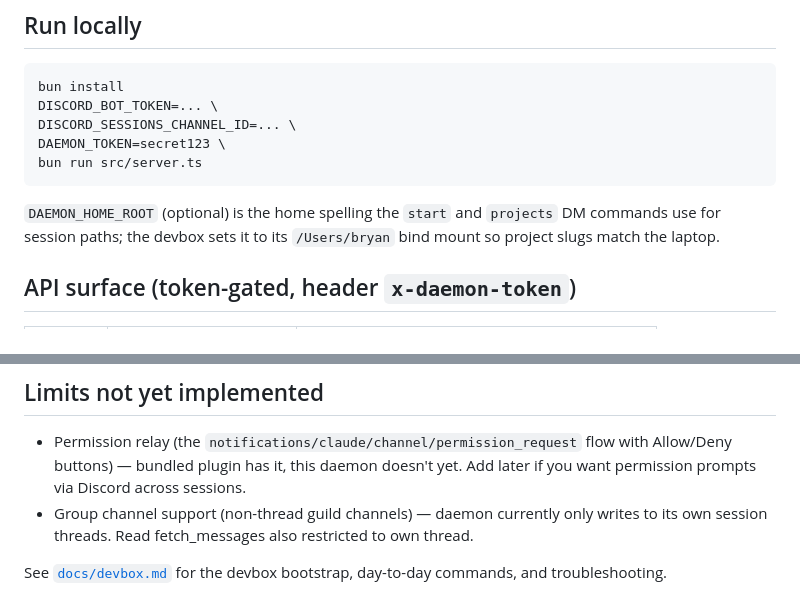
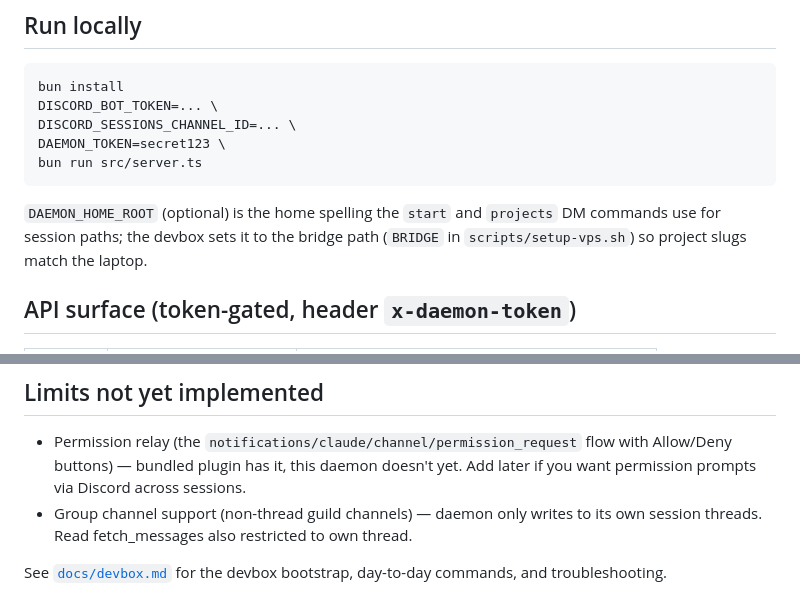
Before and after one commit to bearded-giant/claude-code-config, a Markdown page: discord-daemon/README.md, 2 parts joined by grey strips. Rendered like a GitHub page.

Commit message:
docs(discord-daemon): bridge wording, live deploy path

````diff
--- a/discord-daemon/README.md
+++ b/discord-daemon/README.md
@@ -38,7 +38,7 @@ DAEMON_TOKEN=secret123 \
 bun run src/server.ts
 ```
 
-`DAEMON_HOME_ROOT` (optional) is the home spelling the `start` and `projects` DM commands use for session paths; the devbox sets it to its `/Users/bryan` bind mount so project slugs match the laptop.
+`DAEMON_HOME_ROOT` (optional) is the home spelling the `start` and `projects` DM commands use for session paths; the devbox sets it to the bridge path (`BRIDGE` in `scripts/setup-vps.sh`) so project slugs match the laptop.
 
 ## API surface (token-gated, header `x-daemon-token`)
 
@@ -103,6 +103,6 @@ Disabled otherwise.
 ## Limits not yet implemented
 
 - Permission relay (the `notifications/claude/channel/permission_request` flow with Allow/Deny buttons) — bundled plugin has it, this daemon doesn't yet. Add later if you want permission prompts via Discord across sessions.
-- Group channel support (non-thread guild channels) — daemon currently only writes to its own session threads. Read fetch_messages also restricted to own thread.
+- Group channel support (non-thread guild channels) — daemon only writes to its own session threads. Read fetch_messages also restricted to own thread.
 
 See [`docs/devbox.md`](docs/devbox.md) for the devbox bootstrap, day-to-day commands, and troubleshooting.
````
Also changed, not shown: discord-daemon/HACKING.md (+2 -2 lines).
